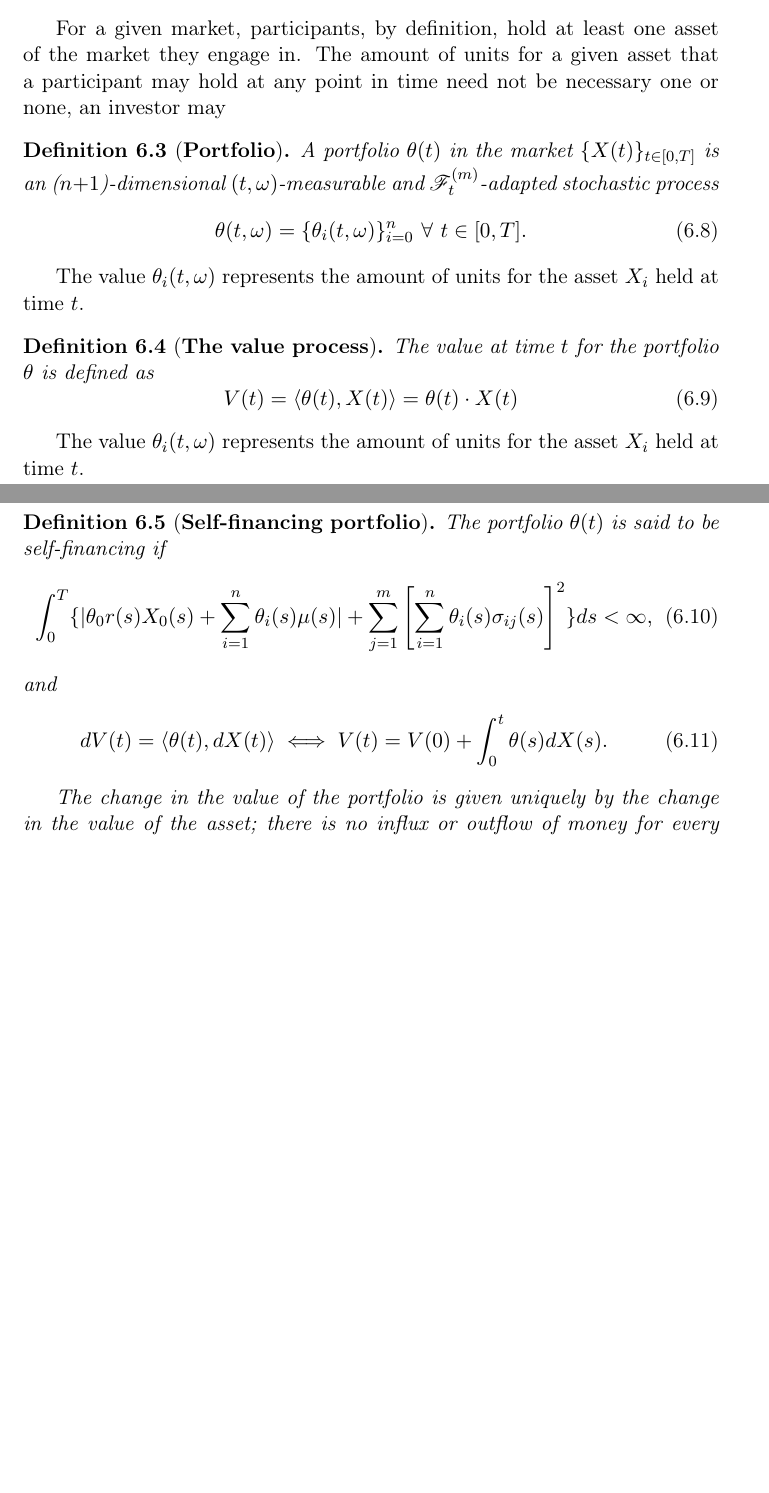
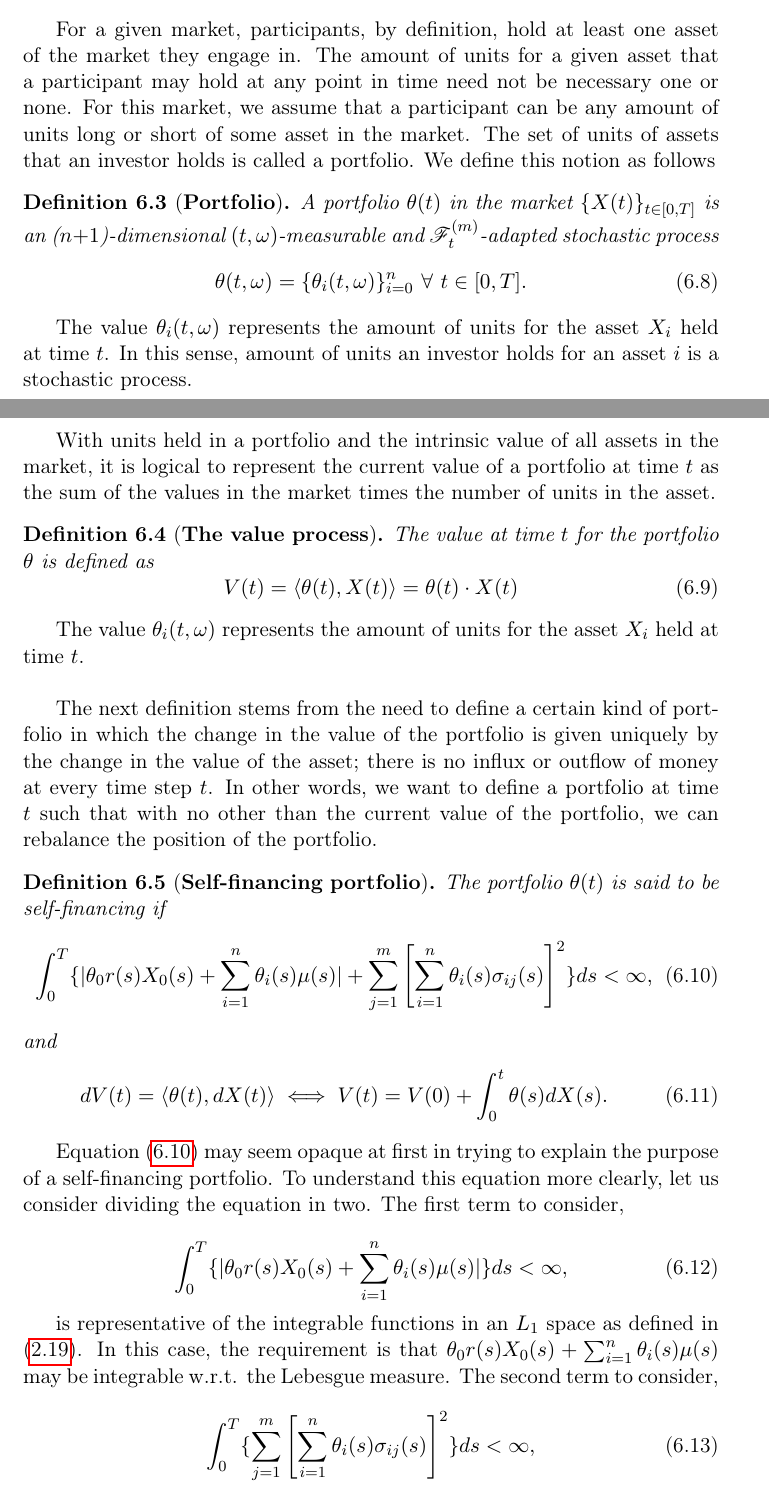
Before and after one commit to gerdm/TGMAFFIRO, a LaTeX thesis (thesis/TGMAFFIRO.tex, which reads thesis/chapters/ch6.tex): two parts of pages 77 and 78 of 93 before the commit and two parts of pages 77 and 78 of 94 after it, joined at a grey line, cut so that both start at the same text, the shorter picture padded with empty space. Compiled offline with pdfLaTeX.

Commit message:
add comments in chapter 6

```diff
--- a/thesis/chapters/ch6.tex
+++ b/thesis/chapters/ch6.tex
@@ -68,7 +68,7 @@ Considering (\ref{eq:discounted_market}) as $d\XBar_i(t) = \nu(t)[(\mu_i dt + \s
 
 \end{remark}
 
-For a given market, participants, by definition, hold at least one asset of the market they engage in. The amount of units for a given asset that a participant may hold at any point in time need not be necessary one or none, an investor may
+For a given market, participants, by definition, hold at least one asset of the market they engage in. The amount of units for a given asset that a participant may hold at any point in time need not be necessary one or none. For this market, we assume that a participant can be any amount of units long or short of some asset in the market. The set of units of assets that an investor holds is called a portfolio. We define this notion as follows
 
 \begin{definition}[\textbf{Portfolio}]
 	A portfolio $\theta(t)$ in the market $\market$ is an ($n+1$)-dimensional $(t,\omega)$-measurable and $\salgF_t^{(m)}$-adapted stochastic process
@@ -77,28 +77,43 @@ For a given market, participants, by definition, hold at least one asset of the
 	\end{equation}
 \end{definition}
 
-The value $\theta_i(t,\omega)$ represents the amount of units for the asset $X_i$ held at time $t$.
+The value $\theta_i(t,\omega)$ represents the amount of units for the asset $X_i$ held at time $t$. In this sense, amount of units an investor holds for an asset $i$ is a stochastic process.\\
 
+With units held in a portfolio and the intrinsic value of all assets in the market, it is logical to represent the current value of a portfolio at time $t$ as the sum of the values in the market times the number of units in the asset.
 \begin{definition}[\textbf{The value process}]
 	The value at time $t$ for the portfolio $\theta$ is defined as
 	\begin{equation}
 		V(t) = \innerprod{\theta(t)}{X(t)} = \theta(t) \cdot X(t)
 	\end{equation}
 \end{definition}
-The value $\theta_i(t,\omega)$ represents the amount of units for the asset $X_i$ held at time $t$.
+The value $\theta_i(t,\omega)$ represents the amount of units for the asset $X_i$ held at time $t$.\\
+
+The next definition stems from the need to define a certain kind of portfolio in which the change in the value of the portfolio is given uniquely by the change in the value of the asset; there is no influx or outflow of money at every time step $t$. In other words, we want to define a portfolio at time $t$ such that with no other than the current value of the portfolio, we can rebalance the position of the portfolio.
 
 \begin{definition}[\textbf{Self-financing portfolio}]\label{def:self-financing-portfolio}
 	The portfolio $\theta(t)$ is said to be self-financing if
-	\begin{equation}
+	\begin{equation} \label{eq:self-financing-portfolio}
 	\int_0^T\{|\theta_0r(s)X_0(s) + \sum_{i=1}^{n}\theta_i(s)\mu(s)| + \sum_{j=1}^m\left[\sum_{i=1}^n\theta_i(s)\sigma_{ij}(s)\right]^2\} ds < \infty,
 	\end{equation}
 and
 \begin{equation}
   dV(t) = \innerprod{\theta(t)}{dX(t)} \iff V(t) = V(0)  + \int_0^t \theta(s) dX(s).
 \end{equation}
+\end{definition}
 
-The change in the value of the portfolio is given uniquely by the change in the value of the asset; there is no influx or outflow of money for every $t\in(0,T]$.
-\end{definition}
+Equation (\ref{eq:self-financing-portfolio}) may seem opaque at first in trying to explain the purpose of a self-financing portfolio. To understand this equation more clearly, let us consider dividing the equation in two. The first term to consider,
+
+\begin{equation}
+\int_0^T\{|\theta_0r(s)X_0(s) + \sum_{i=1}^{n}\theta_i(s)\mu(s)|\} ds < \infty,
+\end{equation}
+
+is representative of the integrable functions in an $L_1$ space as defined in (\ref{eq:integrable-functions}). In this case, the requirement is that $\theta_0r(s)X_0(s) + \sum_{i=1}^{n}\theta_i(s)\mu(s)$ may be integrable w.r.t. the Lebesgue measure. The second term to consider,
+
+\begin{equation}
+\int_0^T\{\sum_{j=1}^m\left[\sum_{i=1}^n\theta_i(s)\sigma_{ij}(s)\right]^2\} ds < \infty,
+\end{equation}
+
+requires the drift terms of every asset in the market to be in the family of processes $\Nhatfam{0}{T}$.
 
 \begin{remark}
 	Let $\theta$ be self-financing in the market $\market$ and denote
```
Also changed, not shown: thesis/chapters/ch2.tex (+1 -1 lines), thesis/chapters/ch6.tex (4 more changed lines).
